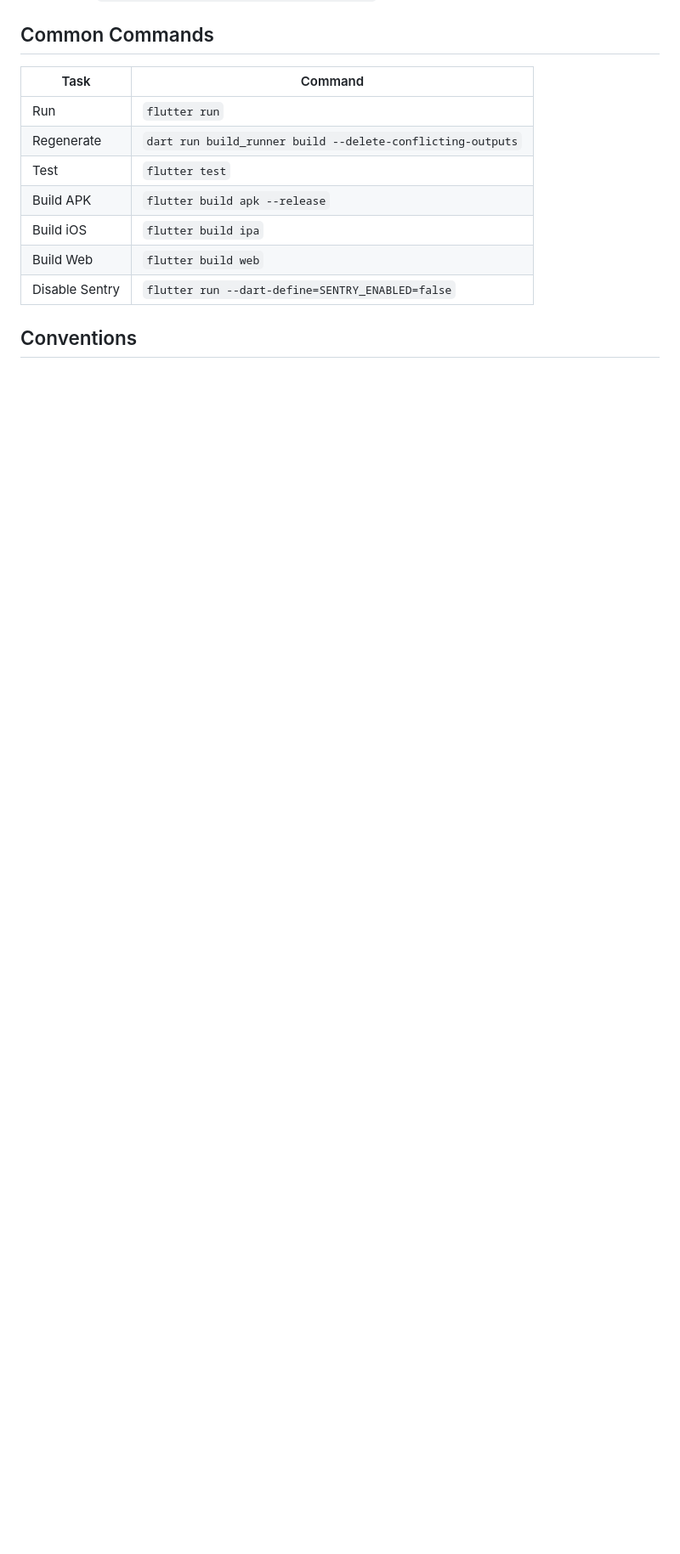
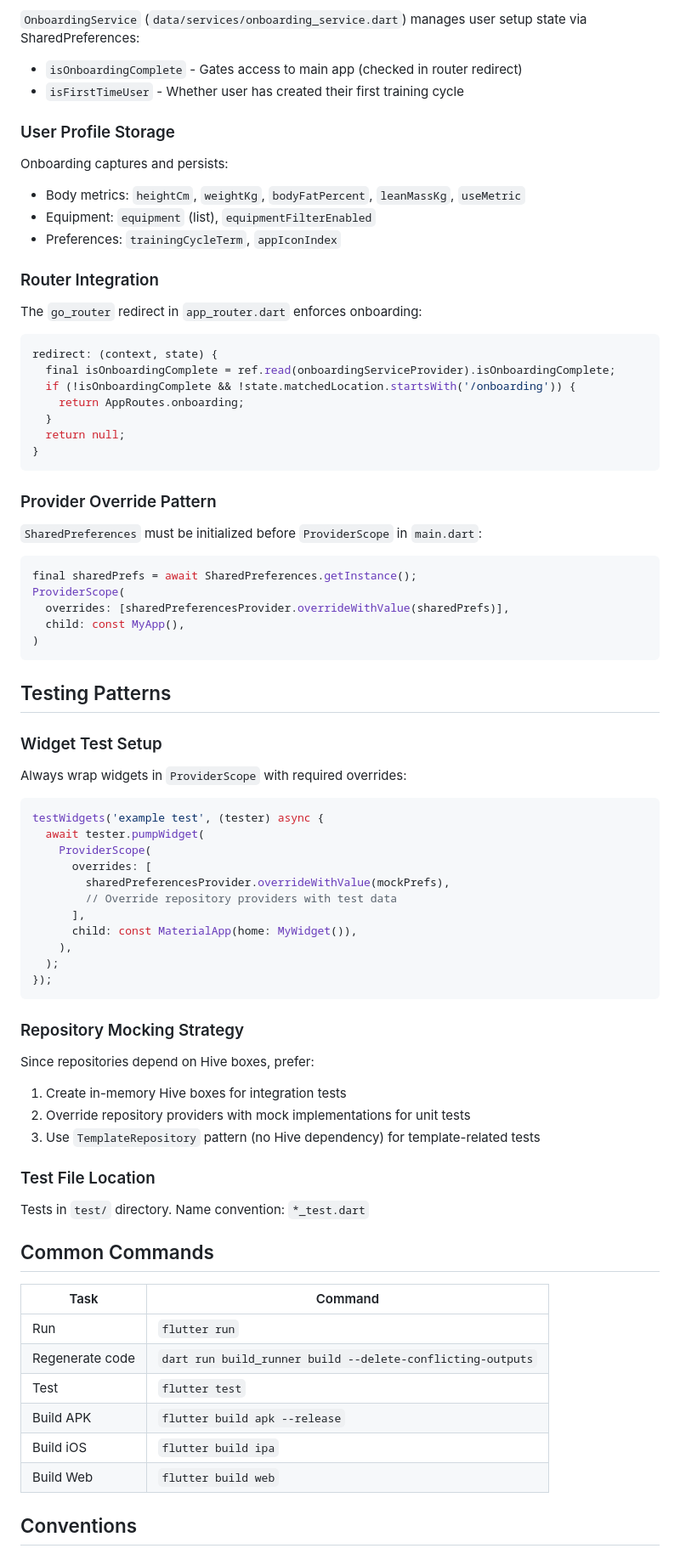
Before and after one commit to Fairfieldfred/yawa4u, a Markdown page: .github/copilot-instructions.md, the part around one of its changes. Shown at 85% size. Drawn GitHub-style; blank space fills up the shorter version.

Commit message:
Update copilot instructions for clarity and completeness

````diff
--- a/.github/copilot-instructions.md
+++ b/.github/copilot-instructions.md
@@ -210,15 +242,84 @@ Templates in `assets/templates/*.json` auto-discovered via AssetManifest:
+`OnboardingService` (`data/services/onboarding_service.dart`) manages user setup state via SharedPreferences:
+
+- `isOnboardingComplete` - Gates access to main app (checked in router redirect)
+- `isFirstTimeUser` - Whether user has created their first training cycle
+
+### User Profile Storage
+
+Onboarding captures and persists:
+
+- Body metrics: `heightCm`, `weightKg`, `bodyFatPercent`, `leanMassKg`, `useMetric`
+- Equipment: `equipment` (list), `equipmentFilterEnabled`
+- Preferences: `trainingCycleTerm`, `appIconIndex`
+
+### Router Integration
+
+The `go_router` redirect in `app_router.dart` enforces onboarding:
+
+```dart
+redirect: (context, state) {
+  final isOnboardingComplete = ref.read(onboardingServiceProvider).isOnboardingComplete;
+  if (!isOnboardingComplete && !state.matchedLocation.startsWith('/onboarding')) {
+    return AppRoutes.onboarding;
+  }
+  return null;
+}
+```
+
+### Provider Override Pattern
+
+`SharedPreferences` must be initialized before `ProviderScope` in `main.dart`:
+
+```dart
+final sharedPrefs = await SharedPreferences.getInstance();
+ProviderScope(
+  overrides: [sharedPreferencesProvider.overrideWithValue(sharedPrefs)],
+  child: const MyApp(),
+)
+```
+
+## Testing Patterns
+
+### Widget Test Setup
+
+Always wrap widgets in `ProviderScope` with required overrides:
+
+```dart
+testWidgets('example test', (tester) async {
+  await tester.pumpWidget(
+    ProviderScope(
+      overrides: [
+        sharedPreferencesProvider.overrideWithValue(mockPrefs),
+        // Override repository providers with test data
+      ],
+      child: const MaterialApp(home: MyWidget()),
+    ),
+  );
+});
+```
+
+### Repository Mocking Strategy
+
+Since repositories depend on Hive boxes, prefer:
+
+1. Create in-memory Hive boxes for integration tests
+2. Override repository providers with mock implementations for unit tests
+3. Use `TemplateRepository` pattern (no Hive dependency) for template-related tests
+
+### Test File Location
+
+Tests in `test/` directory. Name convention: `*_test.dart`
 
 ## Common Commands
 
-| Task           | Command                                                    |
-| -------------- | ---------------------------------------------------------- |
-| Run            | `flutter run`                                              |
-| Regenerate     | `dart run build_runner build --delete-conflicting-outputs` |
-| Test           | `flutter test`                                             |
-| Build APK      | `flutter build apk --release`                              |
-| Build iOS      | `flutter build ipa`                                        |
-| Build Web      | `flutter build web`                                        |
-| Disable Sentry | `flutter run --dart-define=SENTRY_ENABLED=false`           |
+| Task            | Command                                                    |
+| --------------- | ---------------------------------------------------------- |
+| Run             | `flutter run`                                              |
+| Regenerate code | `dart run build_runner build --delete-conflicting-outputs` |
+| Test            | `flutter test`                                             |
+| Build APK       | `flutter build apk --release`                              |
+| Build iOS       | `flutter build ipa`                                        |
+| Build Web       | `flutter build web`                                        |
 
 ## Conventions
 
````
Also changed, not shown: other parts of .github/copilot-instructions.md (+114 -82 lines).
